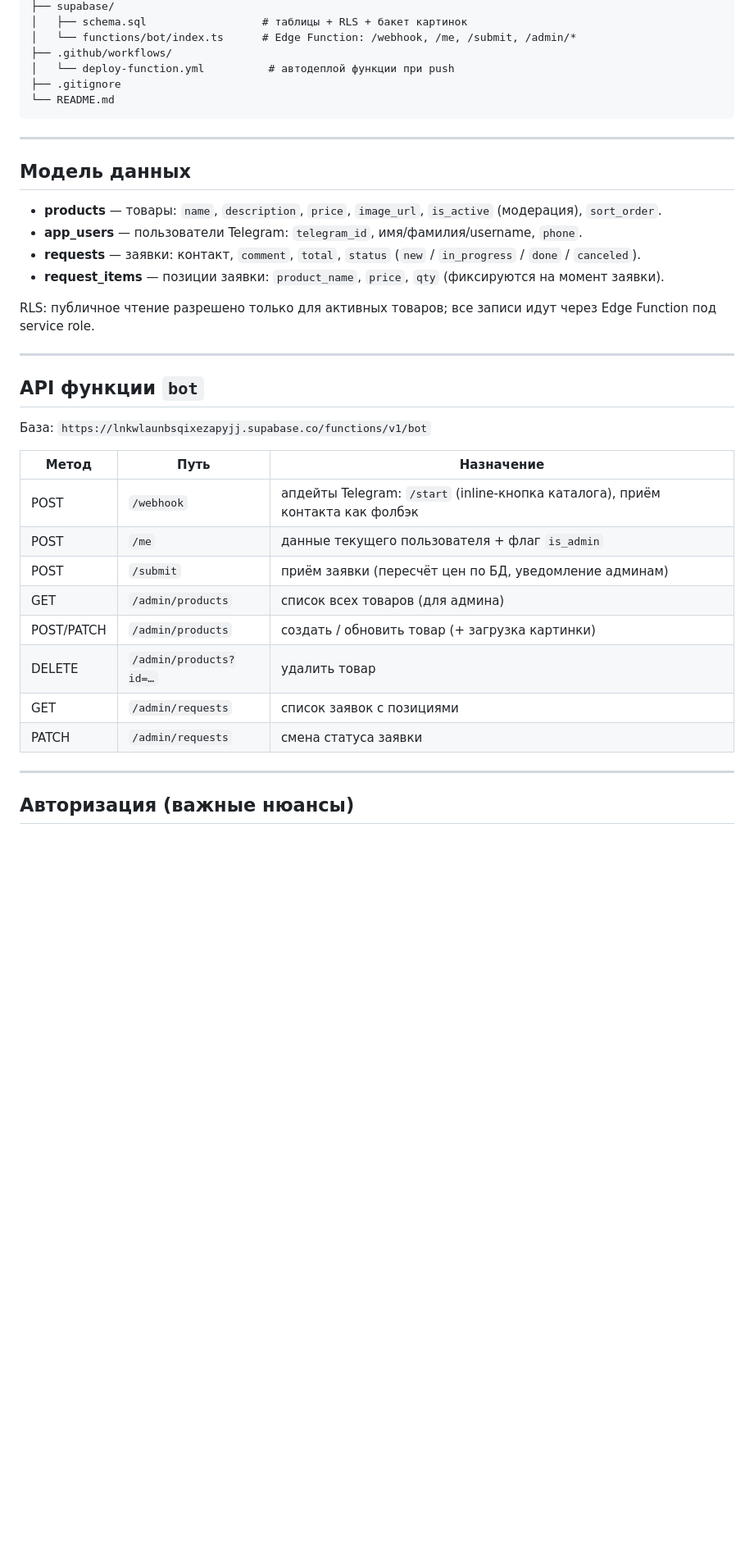
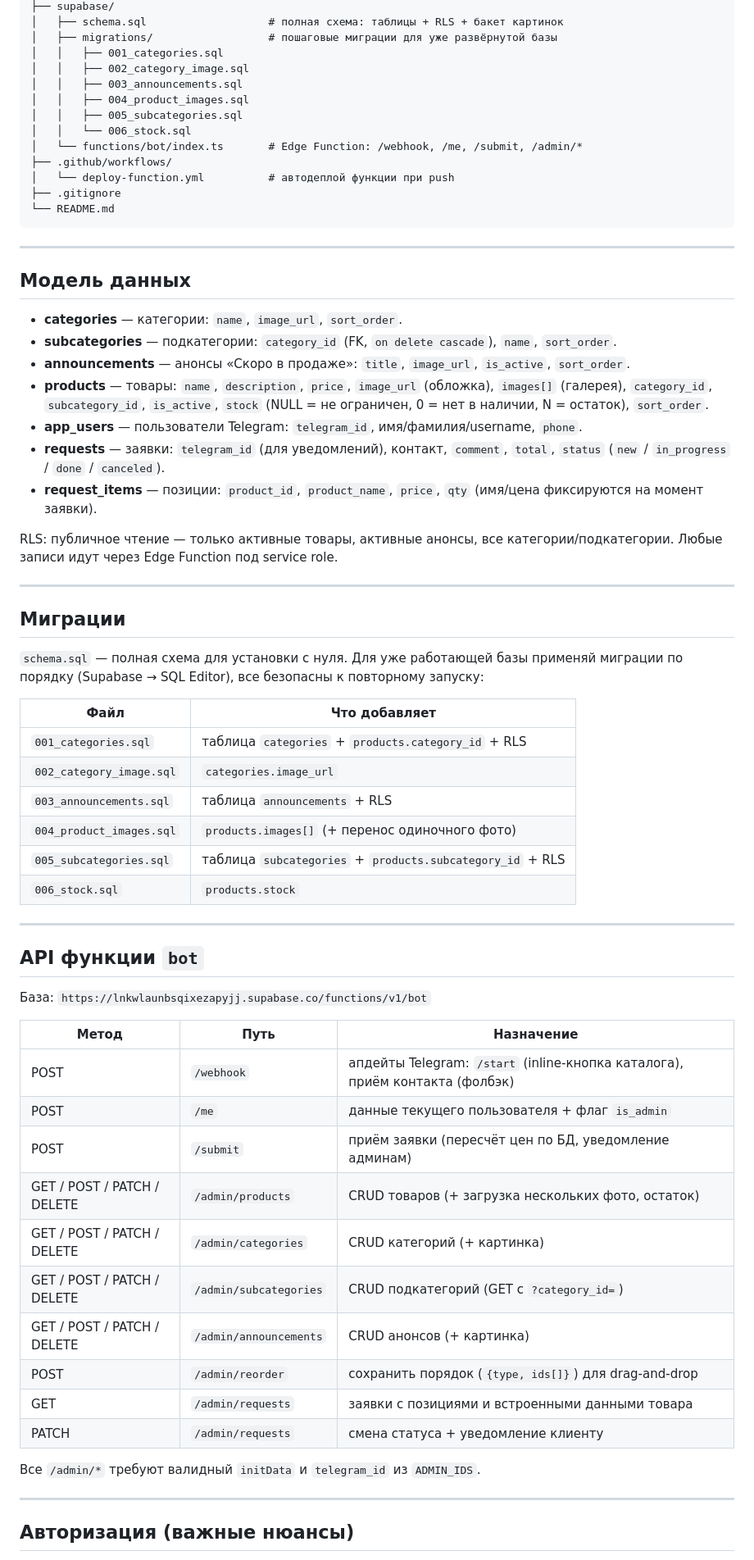
Before and after one commit to DmitryBondarchuk1977/Plant-store, a Markdown page: README.md, the part around one of its changes. Shown at 82% size. Rendered like a GitHub page; blank space fills up the shorter version.

```diff
--- a/README.md
+++ b/README.md
@@ -59,6 +76,13 @@ Telegram Mini App: каталог товаров → детальная карт
 ├── supabase/
-│   ├── schema.sql                  # таблицы + RLS + бакет картинок
-│   └── functions/bot/index.ts      # Edge Function: /webhook, /me, /submit, /admin/*
+│   ├── schema.sql                   # полная схема: таблицы + RLS + бакет картинок
+│   ├── migrations/                  # пошаговые миграции для уже развёрнутой базы
+│   │   ├── 001_categories.sql
+│   │   ├── 002_category_image.sql
+│   │   ├── 003_announcements.sql
+│   │   ├── 004_product_images.sql
+│   │   ├── 005_subcategories.sql
+│   │   └── 006_stock.sql
+│   └── functions/bot/index.ts       # Edge Function: /webhook, /me, /submit, /admin/*
 ├── .github/workflows/
 │   └── deploy-function.yml          # автодеплой функции при push
 ├── .gitignore
@@ -69,12 +93,36 @@ Telegram Mini App: каталог товаров → детальная карт
 
 ## Модель данных
 
-- **products** — товары: `name`, `description`, `price`, `image_url`, `is_active` (модерация), `sort_order`.
+- **categories** — категории: `name`, `image_url`, `sort_order`.
+- **subcategories** — подкатегории: `category_id` (FK, `on delete cascade`), `name`, `sort_order`.
+- **announcements** — анонсы «Скоро в продаже»: `title`, `image_url`, `is_active`, `sort_order`.
+- **products** — товары: `name`, `description`, `price`, `image_url` (обложка), `images[]`
+  (галерея), `category_id`, `subcategory_id`, `is_active`, `stock` (NULL = не ограничен, 0 = нет
+  в наличии, N = остаток), `sort_order`.
 - **app_users** — пользователи Telegram: `telegram_id`, имя/фамилия/username, `phone`.
-- **requests** — заявки: контакт, `comment`, `total`, `status` (`new` / `in_progress` / `done` / `canceled`).
-- **request_items** — позиции заявки: `product_name`, `price`, `qty` (фиксируются на момент заявки).
+- **requests** — заявки: `telegram_id` (для уведомлений), контакт, `comment`, `total`,
+  `status` (`new` / `in_progress` / `done` / `canceled`).
+- **request_items** — позиции: `product_id`, `product_name`, `price`, `qty` (имя/цена
+  фиксируются на момент заявки).
 
-RLS: публичное чтение разрешено только для активных товаров; все записи идут через Edge Function под service role.
+RLS: публичное чтение — только активные товары, активные анонсы, все категории/подкатегории.
+Любые записи идут через Edge Function под service role.
+
+---
+
+## Миграции
+
+`schema.sql` — полная схема для установки с нуля. Для уже работающей базы применяй миграции
+по порядку (Supabase → SQL Editor), все безопасны к повторному запуску:
+
+| Файл | Что добавляет |
+|------|---------------|
+| `001_categories.sql` | таблица `categories` + `products.category_id` + RLS |
+| `002_category_image.sql` | `categories.image_url` |
+| `003_announcements.sql` | таблица `announcements` + RLS |
+| `004_product_images.sql` | `products.images[]` (+ перенос одиночного фото) |
+| `005_subcategories.sql` | таблица `subcategories` + `products.subcategory_id` + RLS |
+| `006_stock.sql` | `products.stock` |
 
 ---
 
@@ -84,14 +132,18 @@ RLS: публичное чтение разрешено только для ак
 
 | Метод | Путь | Назначение |
 |-------|------|------------|
-| POST | `/webhook` | апдейты Telegram: `/start` (inline-кнопка каталога), приём контакта как фолбэк |
+| POST | `/webhook` | апдейты Telegram: `/start` (inline-кнопка каталога), приём контакта (фолбэк) |
 | POST | `/me` | данные текущего пользователя + флаг `is_admin` |
 | POST | `/submit` | приём заявки (пересчёт цен по БД, уведомление админам) |
-| GET | `/admin/products` | список всех товаров (для админа) |
-| POST/PATCH | `/admin/products` | создать / обновить товар (+ загрузка картинки) |
-| DELETE | `/admin/products?id=…` | удалить товар |
-| GET | `/admin/requests` | список заявок с позициями |
-| PATCH | `/admin/requests` | смена статуса заявки |
+| GET / POST / PATCH / DELETE | `/admin/products` | CRUD товаров (+ загрузка нескольких фото, остаток) |
+| GET / POST / PATCH / DELETE | `/admin/categories` | CRUD категорий (+ картинка) |
+| GET / POST / PATCH / DELETE | `/admin/subcategories` | CRUD подкатегорий (GET с `?category_id=`) |
+| GET / POST / PATCH / DELETE | `/admin/announcements` | CRUD анонсов (+ картинка) |
+| POST | `/admin/reorder` | сохранить порядок (`{type, ids[]}`) для drag-and-drop |
+| GET | `/admin/requests` | заявки с позициями и встроенными данными товара |
+| PATCH | `/admin/requests` | смена статуса + уведомление клиенту |
+
+Все `/admin/*` требуют валидный `initData` и `telegram_id` из `ADMIN_IDS`.
 
 ---
 
```
Also changed, not shown: other parts of README.md (+86 -66 lines).
